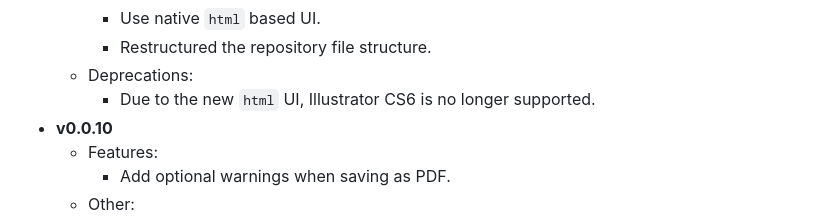
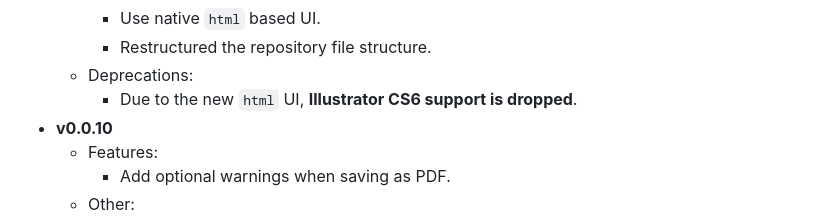
Before and after one commit to isteinbrecher/latex2ai, a Markdown page: doc/CHANGELOG.md, the part around the change. GitHub-like rendering.

Commit message:
Update formatting in changelog

```diff
--- a/doc/CHANGELOG.md
+++ b/doc/CHANGELOG.md
@@ -12,7 +12,7 @@
         -   Use native `html` based UI.
         -   Restructured the repository file structure.
     -   Deprecations:
-        -   Due to the new `html` UI, Illustrator CS6 is no longer supported.
+        -   Due to the new `html` UI, **Illustrator CS6 support is dropped**.
 -   **v0.0.10**
     -   Features:
         -   Add optional warnings when saving as PDF.
```
